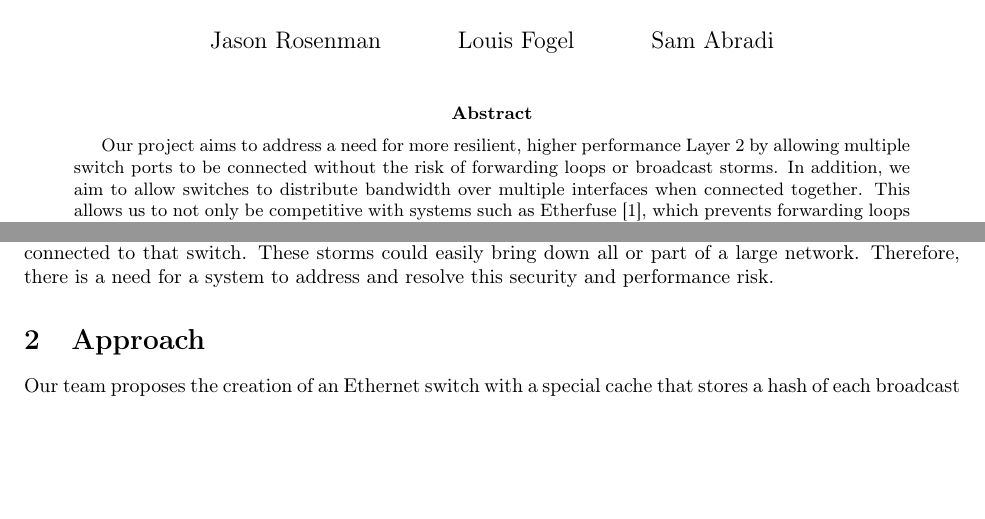
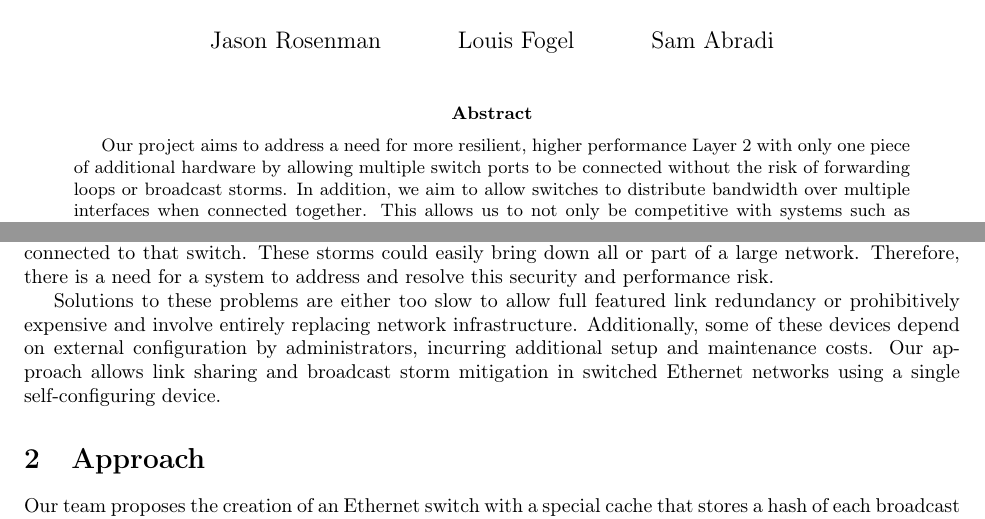
Before and after one commit to Oscillope/CS4516, a LaTeX paper (Proposal/Proposal.tex): two parts of page 1 of 2, joined at a grey line, cut so that both start at the same text, the shorter picture padded with empty space. Compiled offline with pdfLaTeX.

Commit message:
Refines Need section of proposal

```diff
--- a/Proposal/Proposal.tex
+++ b/Proposal/Proposal.tex
@@ -11,7 +11,7 @@
 \begin{document}
 \maketitle
 \begin{abstract}
-	Our project aims to address a need for more resilient, higher performance Layer 2 by allowing multiple switch ports to be connected without the risk of forwarding loops or broadcast storms.
+	Our project aims to address a need for more resilient, higher performance Layer 2 with only one piece of additional hardware by allowing multiple switch ports to be connected without the risk of forwarding loops or broadcast storms.
 	In addition, we aim to allow switches to distribute bandwidth over multiple interfaces when connected together.
 	This allows us to not only be competitive with systems such as Etherfuse \cite{etherfuse}, which prevents forwarding loops by disabling ports that it detects are linked, but to surpass them by adding enhanced redundancy and performance via bandwidth sharing.
 \end{abstract}
@@ -28,6 +28,10 @@
 	With Ethernet as it currently stands (without intelligent switching hardware), a malicious or simply confused user could easily create broadcast storms or forwarding loops simply by connecting a switch to itself or directly to another switch that is already connected to that switch.
 	These storms could easily bring down all or part of a large network.
 	Therefore, there is a need for a system to address and resolve this security and performance risk.
+
+	Solutions to these problems are either too slow to allow full featured link redundancy or prohibitively expensive and involve entirely replacing network infrastructure.
+	Additionally, some of these devices depend on external configuration by administrators, incurring additional setup  and maintenance costs.
+	Our approach allows link sharing and broadcast storm mitigation in switched Ethernet networks using a single self-configuring device.
 \section{Approach}
 	Our team proposes the creation of an Ethernet switch with a special cache that stores a hash of each broadcast frame along with the port it was received on.
 	Using this information a switch can identify messages that it has already broadcast and identify loops in the network.
```
